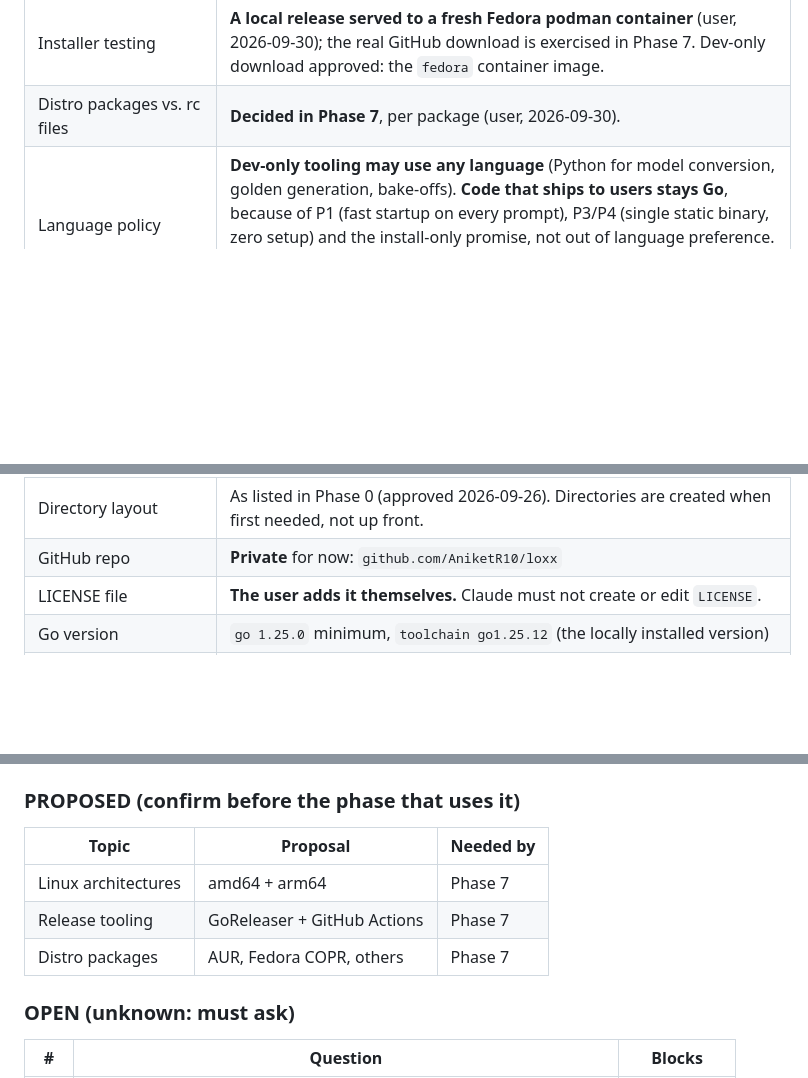
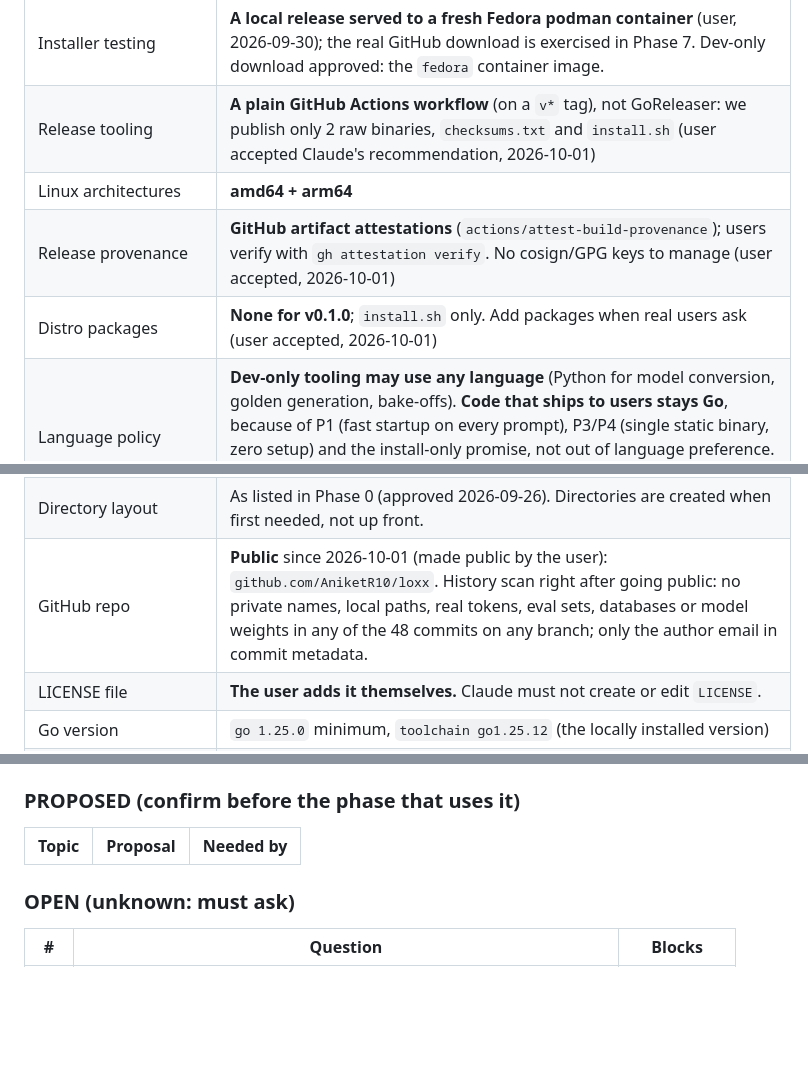
Before and after one commit to AniketR10/loxx, a Markdown page: ROADMAP.md, 3 parts joined by grey strips. Rendered like a GitHub page; blank space fills up the shorter version.

```diff
--- a/ROADMAP.md
+++ b/ROADMAP.md
@@ -98,7 +98,10 @@ no network calls.
 | Installer hosting | **`install.sh` is a GitHub Release asset**: `https://github.com/AniketR10/loxx/releases/latest/download/install.sh` (user, 2026-09-30; was O3). It is published with each release, so it always matches the binaries it downloads. It works publicly once the repo is public. **Asset naming contract for Phase 7's releases:** `loxx-linux-amd64`, `loxx-linux-arm64` (raw static binaries, no archive) and `checksums.txt` (`sha256sum` format). |
 | Config file | **None in v1** (user, 2026-09-30). With no keybinding there's nothing to configure; env vars cover edge cases (`LOXX_DB_PATH`, `LOXX_BACKGROUND_EMBED`). Add one only when a real setting needs it. |
 | Installer testing | **A local release served to a fresh Fedora podman container** (user, 2026-09-30); the real GitHub download is exercised in Phase 7. Dev-only download approved: the `fedora` container image. |
-| Distro packages vs. rc files | **Decided in Phase 7**, per package (user, 2026-09-30). |
+| Release tooling | **A plain GitHub Actions workflow** (on a `v*` tag), not GoReleaser: we publish only 2 raw binaries, `checksums.txt` and `install.sh` (user accepted Claude's recommendation, 2026-10-01) |
+| Linux architectures | **amd64 + arm64** |
+| Release provenance | **GitHub artifact attestations** (`actions/attest-build-provenance`); users verify with `gh attestation verify`. No cosign/GPG keys to manage (user accepted, 2026-10-01) |
+| Distro packages | **None for v0.1.0**; `install.sh` only. Add packages when real users ask (user accepted, 2026-10-01) |
 | Language policy | **Dev-only tooling may use any language** (Python for model conversion, golden generation, bake-offs). **Code that ships to users stays Go**, because of P1 (fast startup on every prompt), P3/P4 (single static binary, zero setup) and the install-only promise, not out of language preference. (User said the focus is performance and correctness, not language, 2026-09-27) |
 | Inference implementation | **Hand-written pure Go** (user decision, 2026-09-27; hugot rejected). If a transformer wins: BERT forward pass + WordPiece. If model2vec wins: WordPiece + lookup + mean pooling. Weights loaded from `go:embed`. Only extra dependency: `golang.org/x/text` v0.41.0 (BSD-3, needed for Unicode NFD in the tokenizer; v0.42+ requires Go 1.26). |
 | Weight precision | **f16** in the binary, converted to f32 at load (user decision, 2026-09-27; carried over from L12 to L6) |
@@ -108,7 +111,7 @@ no network calls.
 | Database | **SQLite** (not DuckDB) |
 | CLI library | **stdlib `flag`** + a small hand-written subcommand dispatcher. No cobra: keeps `loxx record` lean and the dependency count low. (User asked for a recommendation and accepted it, 2026-09-26) |
 | Directory layout | As listed in Phase 0 (approved 2026-09-26). Directories are created when first needed, not up front. |
-| GitHub repo | **Private** for now: `github.com/AniketR10/loxx` |
+| GitHub repo | **Public** since 2026-10-01 (made public by the user): `github.com/AniketR10/loxx`. History scan right after going public: no private names, local paths, real tokens, eval sets, databases or model weights in any of the 48 commits on any branch; only the author email in commit metadata. |
 | LICENSE file | **The user adds it themselves.** Claude must not create or edit `LICENSE`. |
 | Go version | `go 1.25.0` minimum, `toolchain go1.25.12` (the locally installed version) |
 | SQLite driver | **modernc.org/sqlite** v1.59.0 (pure Go, FTS5), approved 2026-09-27 |
@@ -121,9 +124,6 @@ no network calls.
 ### PROPOSED (confirm before the phase that uses it)
 | Topic | Proposal | Needed by |
 |---|---|---|
-| Linux architectures | amd64 + arm64 | Phase 7 |
-| Release tooling | GoReleaser + GitHub Actions | Phase 7 |
-| Distro packages | AUR, Fedora COPR, others | Phase 7 |
 
 ### OPEN (unknown: must ask)
 | # | Question | Blocks |
```
Also changed, not shown: other parts of ROADMAP.md (+21 -9 lines).
